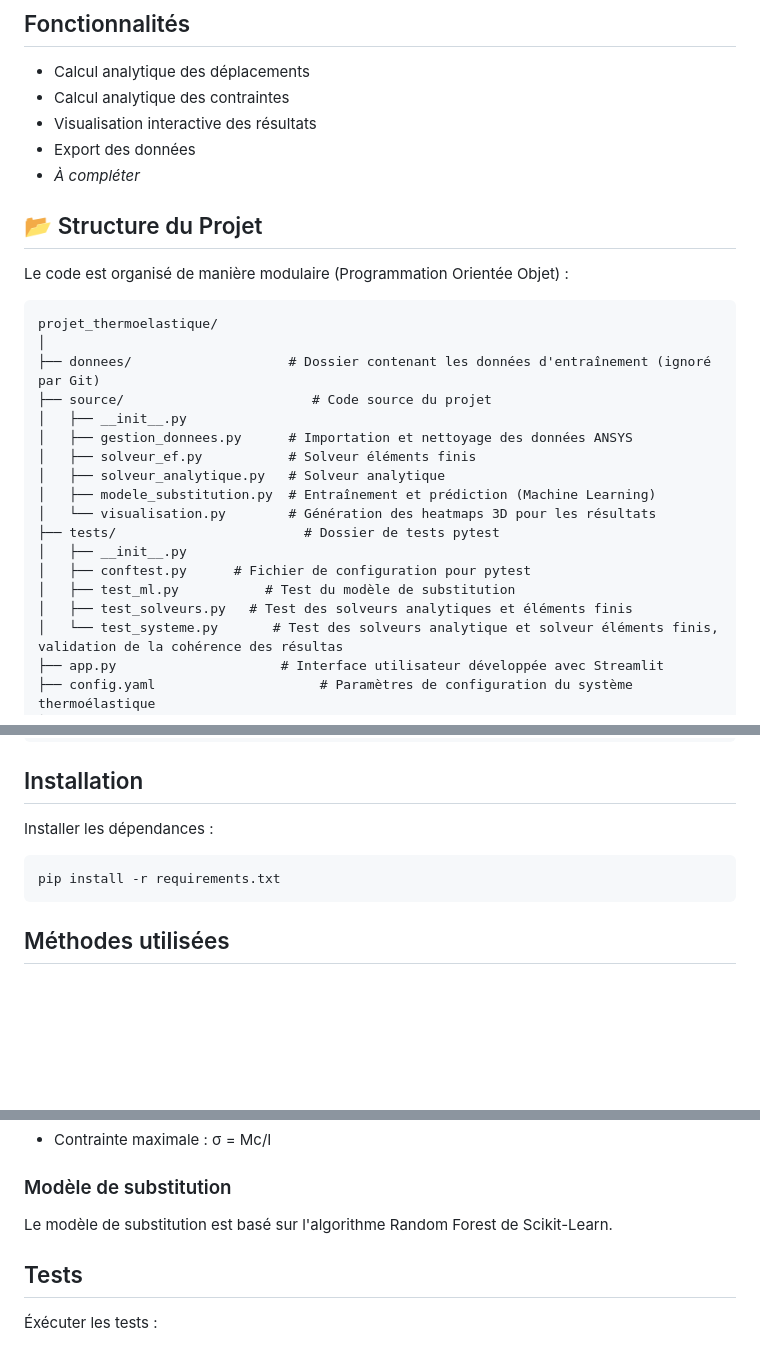
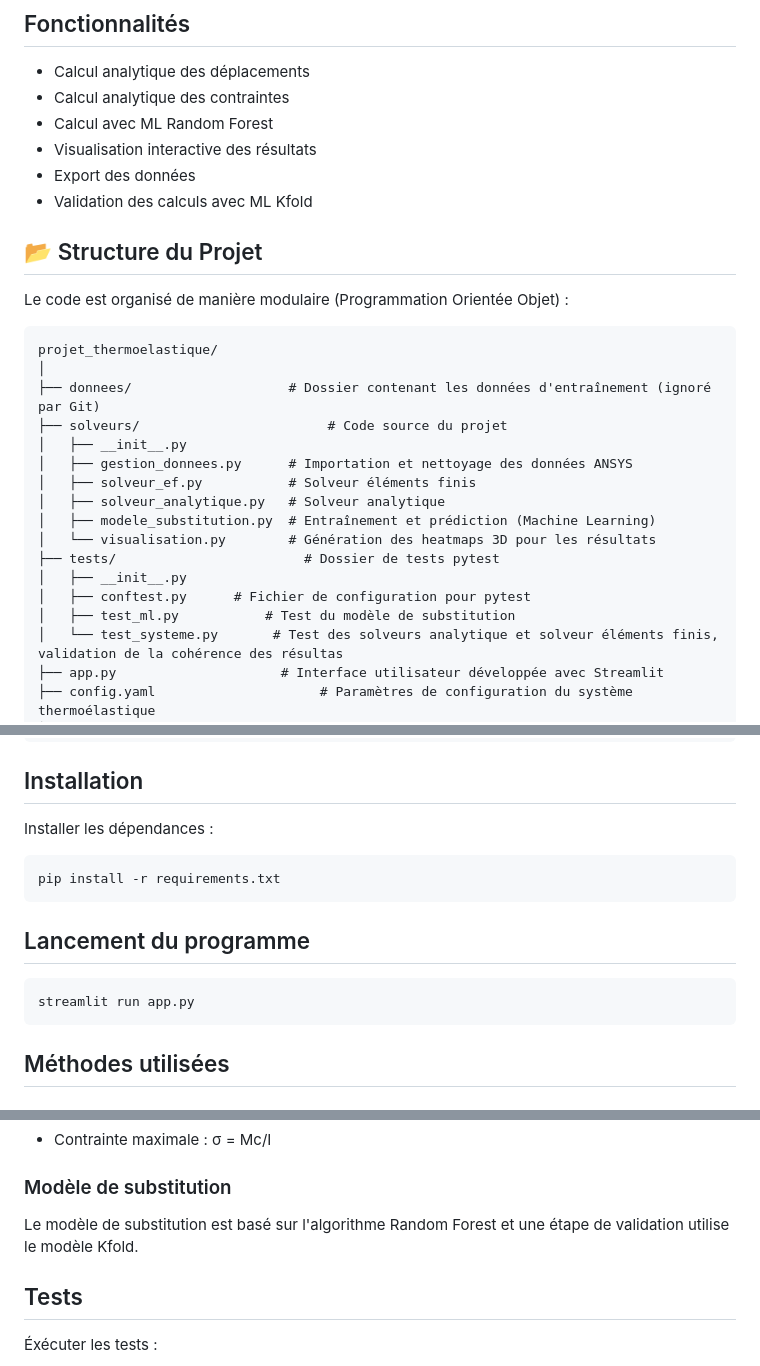
Before and after one commit to mshohoudi/Projet_Fin_session, a Markdown page: README.md, 3 parts joined by grey strips. GitHub-like rendering; blank space fills up the shorter version.

Commit message:
doc : update readme, ajout commande de lancement et update de la structure du projet

````diff
--- a/README.md
+++ b/README.md
@@ -11,9 +11,10 @@ L'objectif principal est d'utiliser un modèle d'apprentissage automatique (entr
 
 - Calcul analytique des déplacements
 - Calcul analytique des contraintes
+- Calcul avec ML Random Forest
 - Visualisation interactive des résultats
 - Export des données
-- *À compléter*
+- Validation des calculs avec ML Kfold
 
 ## 📂 Structure du Projet
 Le code est organisé de manière modulaire (Programmation Orientée Objet) :
@@ -22,7 +23,7 @@ Le code est organisé de manière modulaire (Programmation Orientée Objet) :
 projet_thermoelastique/
 │
 ├── donnees/                    # Dossier contenant les données d'entraînement (ignoré par Git)
-├── source/                        # Code source du projet
+├── solveurs/                        # Code source du projet
 │   ├── __init__.py
 │   ├── gestion_donnees.py      # Importation et nettoyage des données ANSYS
 │   ├── solveur_ef.py           # Solveur éléments finis
@@ -33,7 +34,6 @@ projet_thermoelastique/
 │   ├── __init__.py
 │   ├── conftest.py      # Fichier de configuration pour pytest
 │   ├── test_ml.py           # Test du modèle de substitution
-│   ├── test_solveurs.py   # Test des solveurs analytiques et éléments finis
 │   └── test_systeme.py       # Test des solveurs analytique et solveur éléments finis, validation de la cohérence des résultas
 ├── app.py                     # Interface utilisateur développée avec Streamlit
 ├── config.yaml                     # Paramètres de configuration du système thermoélastique
@@ -48,6 +48,11 @@ Installer les dépendances :
 ```text
 pip install -r requirements.txt
 ```
+## Lancement du programme
+```text
+streamlit run app.py
+```
+
 ## Méthodes utilisées
 
 ### Solveur analytique
@@ -65,7 +70,7 @@ Le solveur analytique utilise les équations classiques de la résistance des ma
 
 ### Modèle de substitution
 
-Le modèle de substitution est basé sur l'algorithme Random Forest de Scikit-Learn.
+Le modèle de substitution est basé sur l'algorithme Random Forest et une étape de validation utilise le modèle Kfold.
 
 ## Tests
 Éxécuter les tests :
````
